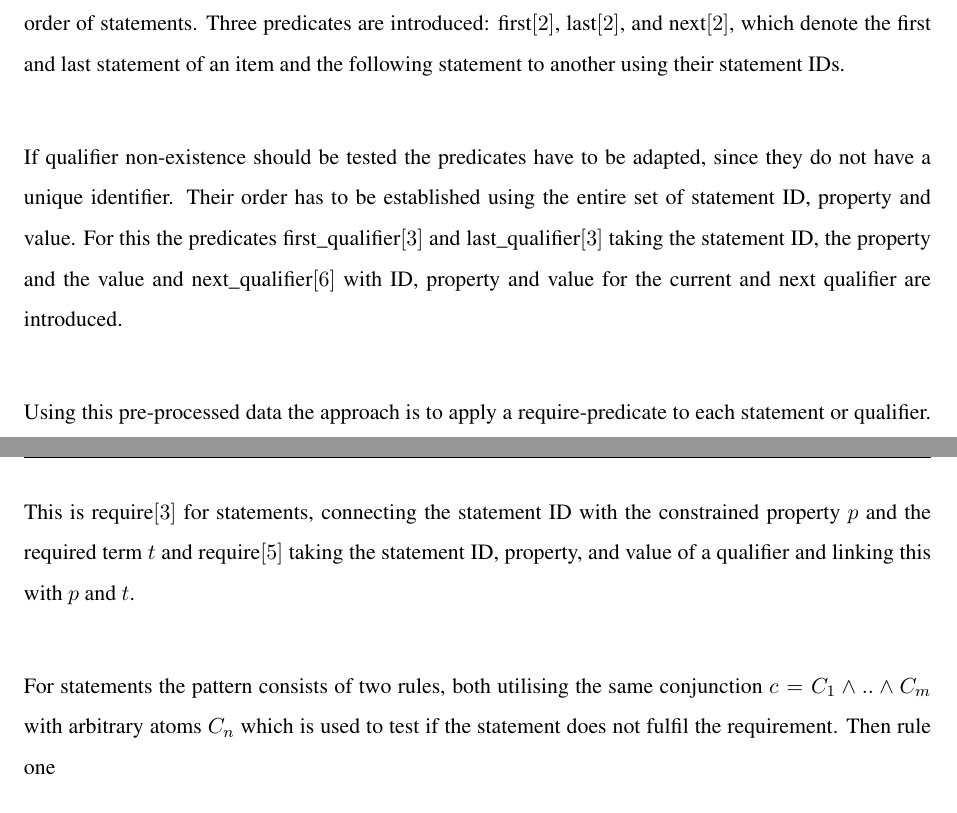
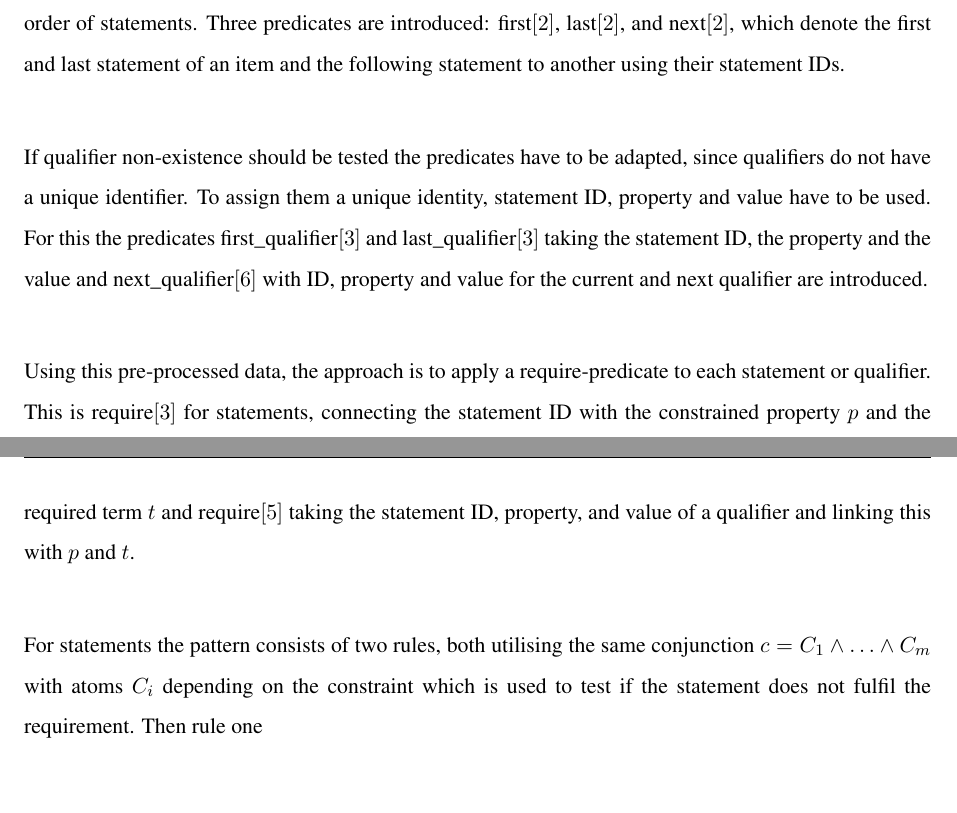
Before and after one commit to shade-belisar/wcd, a LaTeX thesis (thesis/paper/paper.tex): two parts of pages 28 and 29 of 45, joined at a grey line, cut so that both start at the same text, the shorter picture padded with empty space. Compiled offline with pdfLaTeX.

Commit message:
Improved require pattern

```diff
--- a/thesis/paper/paper.tex
+++ b/thesis/paper/paper.tex
@@ -583,14 +583,14 @@ The one-of qualifier value constraint is violated if a constrained statement has
 \end{split}
 \end{equation*}
 
-\section{Constraints using Statement non-Existence}
+ \section{Constraints using Statement non-Existence}
 Several constraints are violated if specific statements do not exist in relation to constrained statements. It is not possible to simply negate said statements and pre-processing every required statement would defeat the purpose of implementing them in datalog. However, non-existence can be derived utilising the order of statements. Three predicates are introduced: first\([2]\), last\([2]\), and next\([2]\), which denote the first and last statement of an item and the following statement to another using their statement IDs.\\
 
-If qualifier non-existence should be tested the predicates have to be adapted, since they do not have a unique identifier. Their order has to be established using the entire set of statement ID, property and value. For this the predicates first\_qualifier\([3]\) and last\_qualifier\([3]\) taking the statement ID, the property and the value and next\_qualifier\([6]\) with ID, property and value for the current and next qualifier are introduced.\\
+If qualifier non-existence should be tested the predicates have to be adapted, since qualifiers do not have a unique identifier. To assign them a unique identity, statement ID, property and value have to be used. For this the predicates first\_qualifier\([3]\) and last\_qualifier\([3]\) taking the statement ID, the property and the value and next\_qualifier\([6]\) with ID, property and value for the current and next qualifier are introduced.\\
 
-Using this pre-processed data the approach is to apply a require-predicate to each statement or qualifier. This is require\([3]\) for statements, connecting the statement ID with the constrained property \(p\) and the required term \(t\) and require\([5]\) taking the statement ID, property, and value of a qualifier and linking this with \(p\) and \(t\).\\
+Using this pre-processed data, the approach is to apply a require-predicate to each statement or qualifier. This is require\([3]\) for statements, connecting the statement ID with the constrained property \(p\) and the required term \(t\) and require\([5]\) taking the statement ID, property, and value of a qualifier and linking this with \(p\) and \(t\).\\
 
-For statements the pattern consists of two rules, both utilising the same conjunction \(c = C_1 \wedge .. \wedge C_m\) with arbitrary atoms \(C_n\) which is used to test if the statement does not fulfil the requirement. Then rule one
+For statements the pattern consists of two rules, both utilising the same conjunction \(c = C_1 \wedge \ldots \wedge C_m\) with atoms \(C_i\) depending on the constraint which is used to test if the statement does not fulfil the requirement. Then rule one
 \begin{equation*}
 \text{require}(S, p, t) \leftarrow \text{first}(S, I) \wedge c
 \end{equation*}
```
